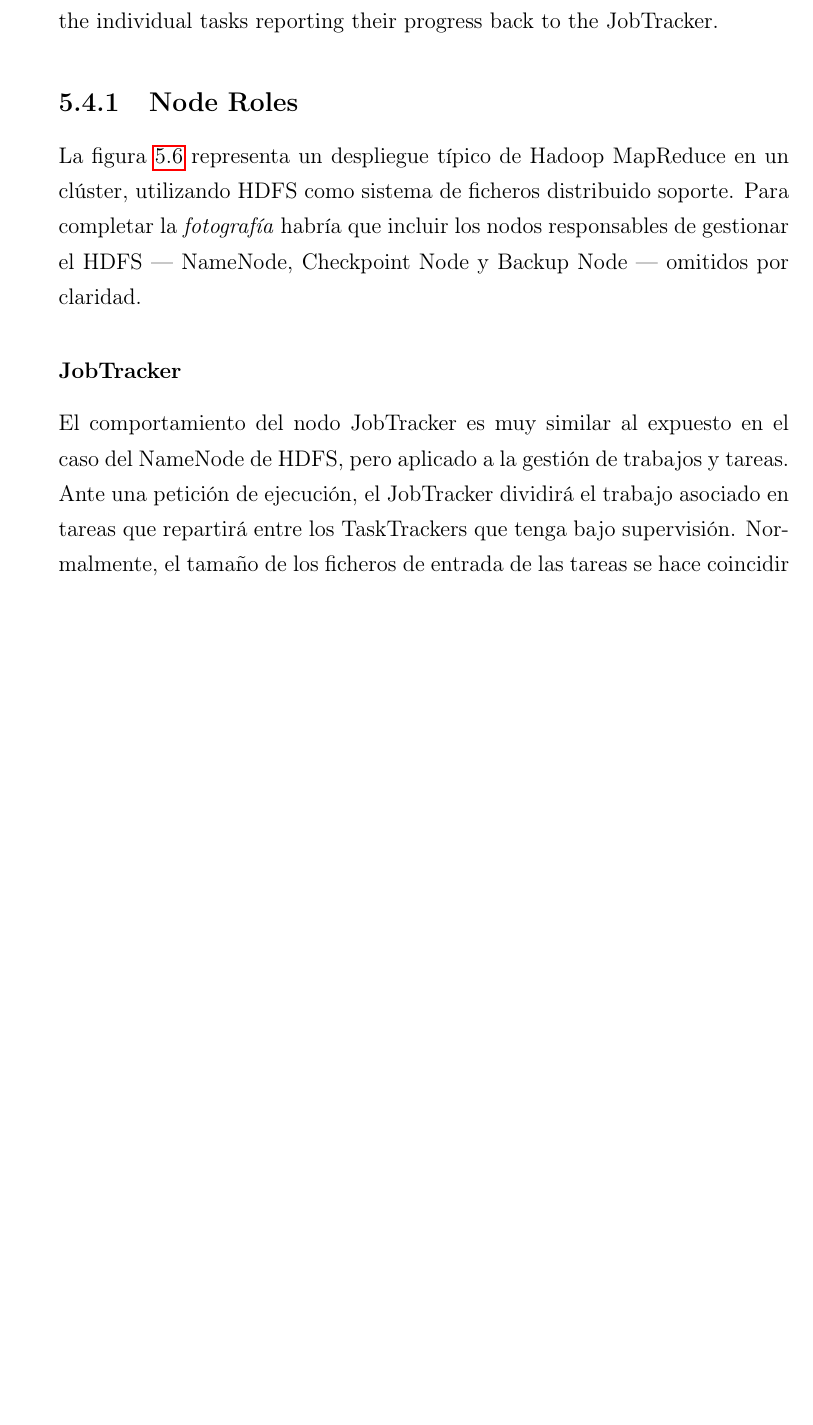
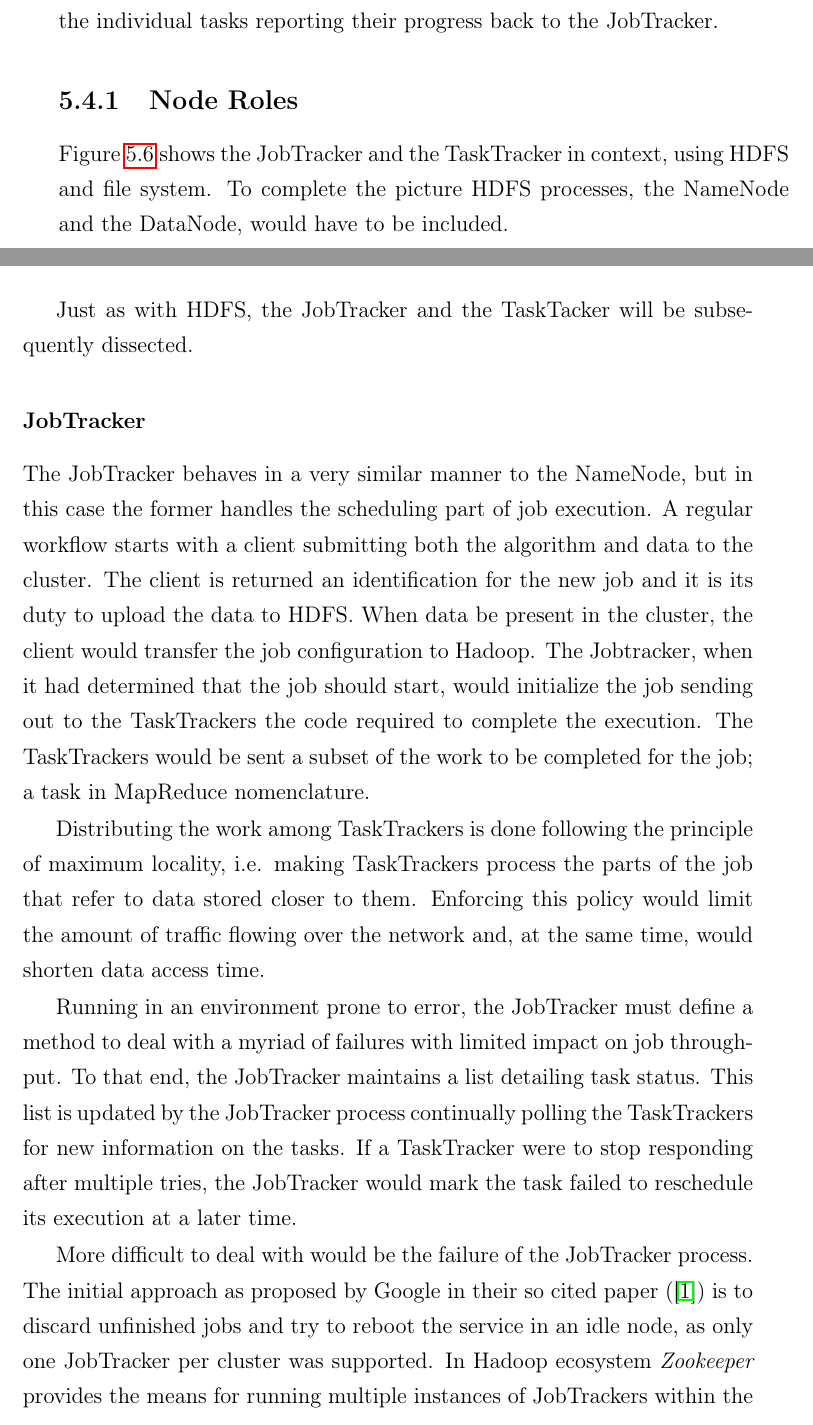
Before and after one commit to marcos-sb/qosh-book, a LaTeX thesis (proyecto.tex, which reads hadoop.tex): part of page 67 of 76 before the commit and two parts of pages 67 and 68 of 76 after it, the two joined at a grey line, cut so that both start at the same text, the shorter picture padded with empty space. Compiled offline with pdfLaTeX.

Commit message:
hadoop.tex

```diff
--- a/hadoop.tex
+++ b/hadoop.tex
@@ -136,8 +136,7 @@ This method provides the desirable equilibrium between fault tolerance (by assur
 The Master role is functionally covered by a process called the \emph{JobTracker}, whose main responsibility is task scheduling to workers. Complementarily, the worker role is implemented in the \emph{TaskTracker} which will actually execute the individual tasks reporting their progress back to the JobTracker.
 
 \subsection{Node Roles}\label{subsec:rolesnodosmapred}
-\noindent
-\noindent La figura \ref{fig:desplieguehadoopmapred} representa un despliegue t\'ipico de Hadoop MapReduce en un cl\'uster, utilizando HDFS como sistema de ficheros distribuido soporte. Para completar la \emph{fotograf\'ia} habr\'ia que incluir los nodos responsables de gestionar el HDFS --- NameNode, Checkpoint Node y Backup Node --- omitidos por claridad.
+\noindent Figure \ref{fig:desplieguehadoopmapred} shows the JobTracker and the TaskTracker in context, using HDFS and file system. To complete the picture HDFS processes, the NameNode and the DataNode, would have to be included.
 
 \begin{figure}[tbp]
 \begin{center}
@@ -147,12 +146,15 @@ The Master role is functionally covered by a process called the \emph{JobTracker
 \end{center}
 \end{figure}
 
+Just as with HDFS, the JobTracker and the TaskTacker will be subsequently dissected.
+
 \subsubsection{JobTracker}\label{subsubsec:jobtracker}
-\noindent El comportamiento del nodo JobTracker es muy similar al expuesto en el caso del NameNode de HDFS, pero aplicado a la gesti\'on de trabajos y tareas. Ante una petici\'on de ejecuci\'on, el JobTracker dividir\'a el trabajo asociado en tareas que repartir\'a entre los TaskTrackers que tenga bajo supervisi\'on. Normalmente, el tama\~no de los ficheros de entrada de las tareas se hace coincidir con el de los bloques del sistema de ficheros distribuido, sea o no HDFS, por ser lo m\'as eficaz. Para cerciorarse de que las ejecuciones concluyen con \'exito en un entorno expuesto al fallo, el JobTracker mantiene una lista de estado de las tareas asociadas a los nodos TaskTracker. De tal forma, en caso de que se produjese un error que impidiese la finalizaci\'on de alguna tarea, ya sea una tarea Map o una Reduce, el JobTracker replanificar\'ia su ejecuci\'on en otro nodo disponible con la m\'inima carga computacional.\newline
+\noindent The JobTracker behaves in a very similar manner to the NameNode, but in this case the former handles the scheduling part of job execution. A regular workflow starts with a client submitting both the algorithm and data to the cluster. The client is returned an identification for the new job and it is its duty to upload the data to HDFS. When data be present in the cluster, the client would transfer the job configuration to Hadoop. The Jobtracker, when it had determined that the job should start, would initialize the job sending out to the TaskTrackers the code required to complete the execution. The TaskTrackers would be sent a subset of the work to be completed for the job; a task in MapReduce nomenclature.
 
-El reparto de trabajo se lleva a cabo siguiendo la m\'axima localidad, esto es, haciendo que los TaskTrackers reduzcan tareas basadas en la transformaci\'on de datos almacenados en el mismo nodo. As\'i se reducen tanto el tiempo de acceso al dato del TaskTracker, como la saturaci\'on de la red del cl\'uster, haciendo la computaci\'on m\'as ligera.\newline
+Distributing the work among TaskTrackers is done following the principle of maximum locality, i.e. making TaskTrackers process the parts of the job that refer to data stored closer to them. Enforcing this policy would limit the amount of traffic flowing over the network and, at the same time, would shorten data access time.
 
-Tal y como suced\'ia en la definici\'on general del MapReduce de Google \cite{googlemapreduce}, el fallo en un JobTracker es muy problem\'atico porque s\'olo est\'a cubierta la posibilidad de correr uno por cl\'uster sin usar herramientas adicionales. Dada una ca\'ida en el JobTracker, el procedimiento de recuperaci\'on ``resuelve'' la situaci\'on descartando los trabajos sin concluir; esperando que el nuevo JobTracker pueda hacerse cargo del procesado de esos trabajos incompletos que habr\'an de ser enviados manualmente por los usuarios. Actualmente s\'i se pueden manejar JobTrackers adicionales en un mismo cl\'uster e instante temporal usando una herramienta adicional: \emph{Zookeeper}.
+Running in an environment prone to error, the JobTracker must define a method to deal with a myriad of failures with limited impact on job throughput. To that end, the JobTracker maintains a list detailing task status. This list is updated by the JobTracker process continually polling the TaskTrackers for new information on the tasks. If a TaskTracker were to stop responding after multiple tries, the JobTracker would mark the task failed to reschedule its execution at a later time.
 
+More difficult to deal with would be the failure of the JobTracker process. The initial approach as proposed by Google in their so cited paper (\cite{googlemapreduce}) is to discard unfinished jobs and try to reboot the service in an idle node, as only one JobTracker per cluster was supported. In Hadoop ecosystem \emph{Zookeeper} provides the means for running multiple instances of JobTrackers within the same cluster.
 
 \subsubsection{TaskTracker}\label{subsubsec:tasktracker}
```
Also changed, not shown: proyecto.pdf, hadoop.tex (4 more changed lines).
